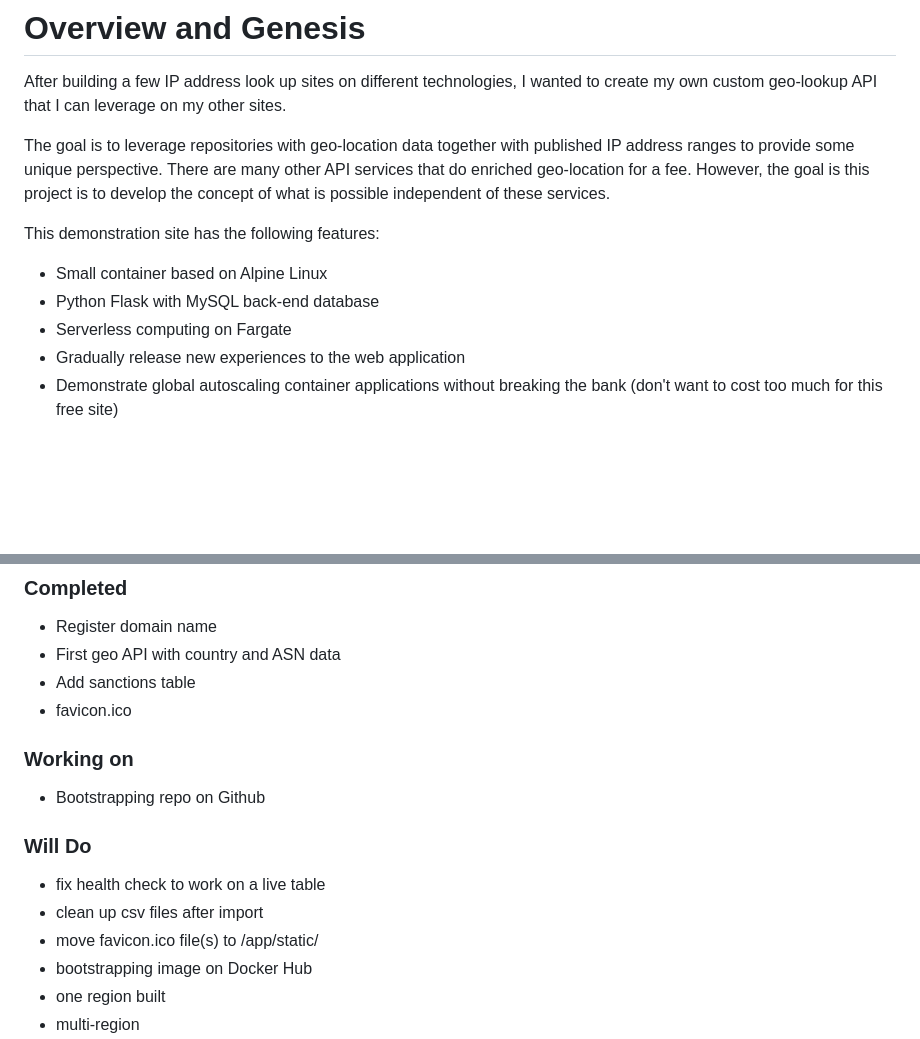
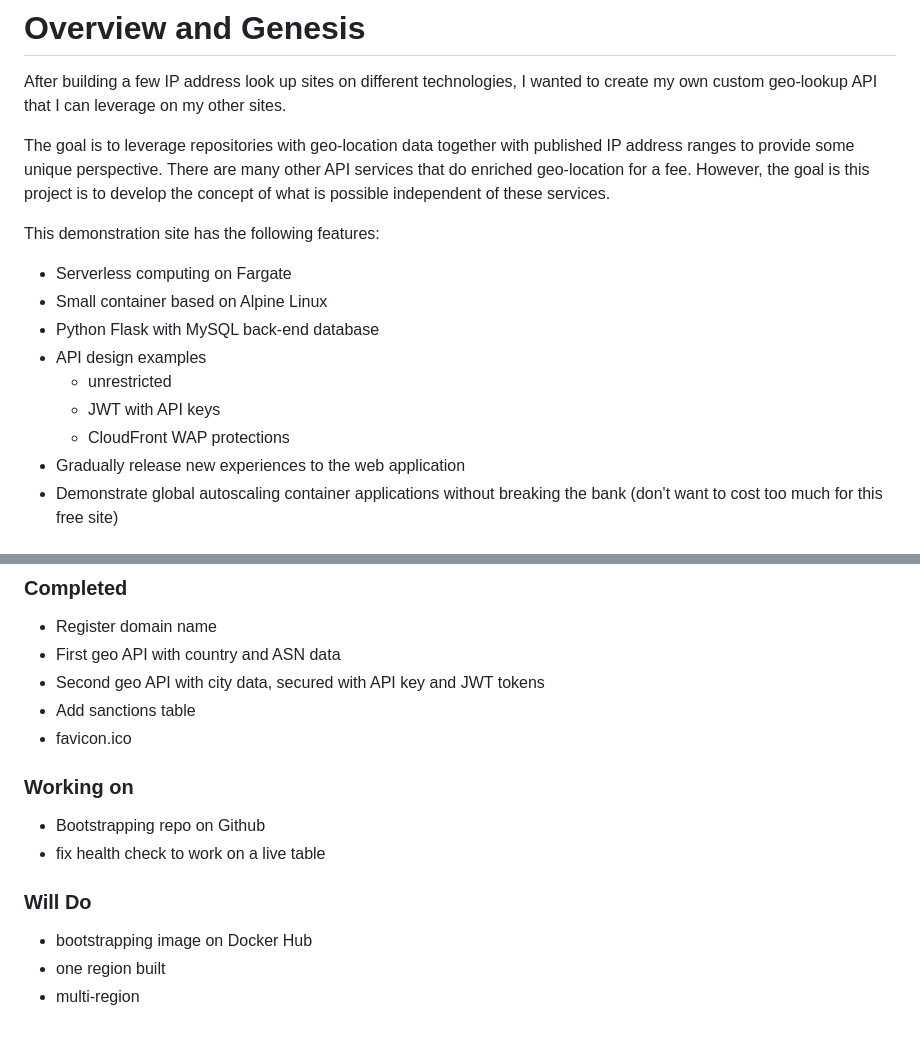
Before and after one commit to doritoes/iploc8.com, a Markdown page: README.md, 2 parts joined by grey strips. Drawn GitHub-style; blank space fills up the shorter version.

```diff
--- a/README.md
+++ b/README.md
@@ -7,9 +7,13 @@ After building a few IP address look up sites on different technologies, I wante
 The goal is to leverage repositories with geo-location data together with published IP address ranges to provide some unique perspective. There are many other API services that do enriched geo-location for a fee. However, the goal is this project is to develop the concept of what is possible independent of these services.
 
 This demonstration site has the following features:
+* Serverless computing on Fargate
 * Small container based on Alpine Linux
 * Python Flask with MySQL back-end database
-* Serverless computing on Fargate
+* API design examples
+  * unrestricted
+  * JWT with API keys
+  * CloudFront WAP protections
 * Gradually release new experiences to the web application
 * Demonstrate global autoscaling container applications without breaking the bank (don't want to cost too much for this free site)
 
@@ -20,14 +24,13 @@ Here are the goals I have for this project. If you would like to encourage me to
 ### Completed
 - Register domain name
 - First geo API with country and ASN data
+- Second geo API with city data, secured with API key and JWT tokens
 - Add sanctions table
 - favicon.ico
 ### Working on
 - Bootstrapping repo on Github
+- fix health check to work on a live table
 ### Will Do
-- fix health check to work on a live table
-- clean up csv files after import
-- move favicon.ico file(s) to /app/static/
 - bootstrapping image on Docker Hub
 - one region built
 - multi-region
```
Also changed, not shown: other parts of README.md (+1 -1 lines).
